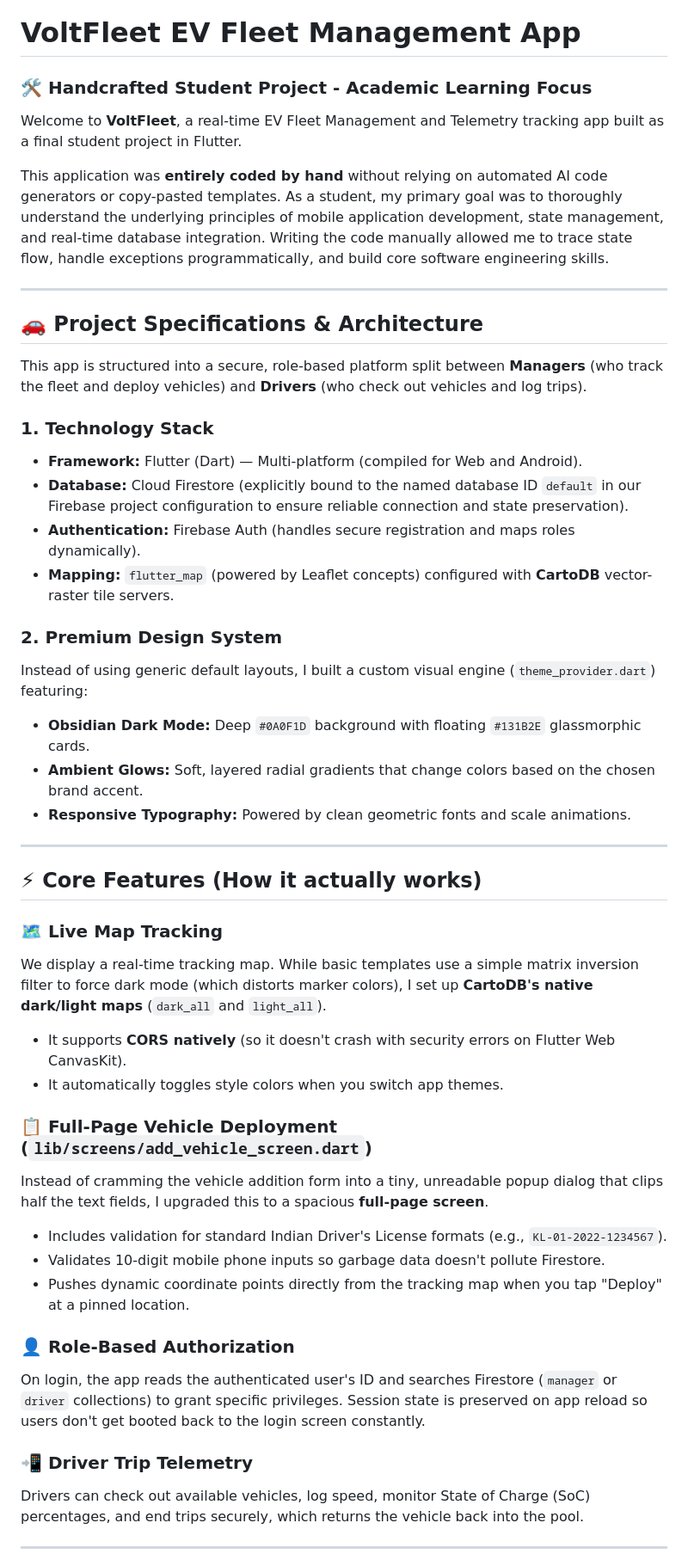
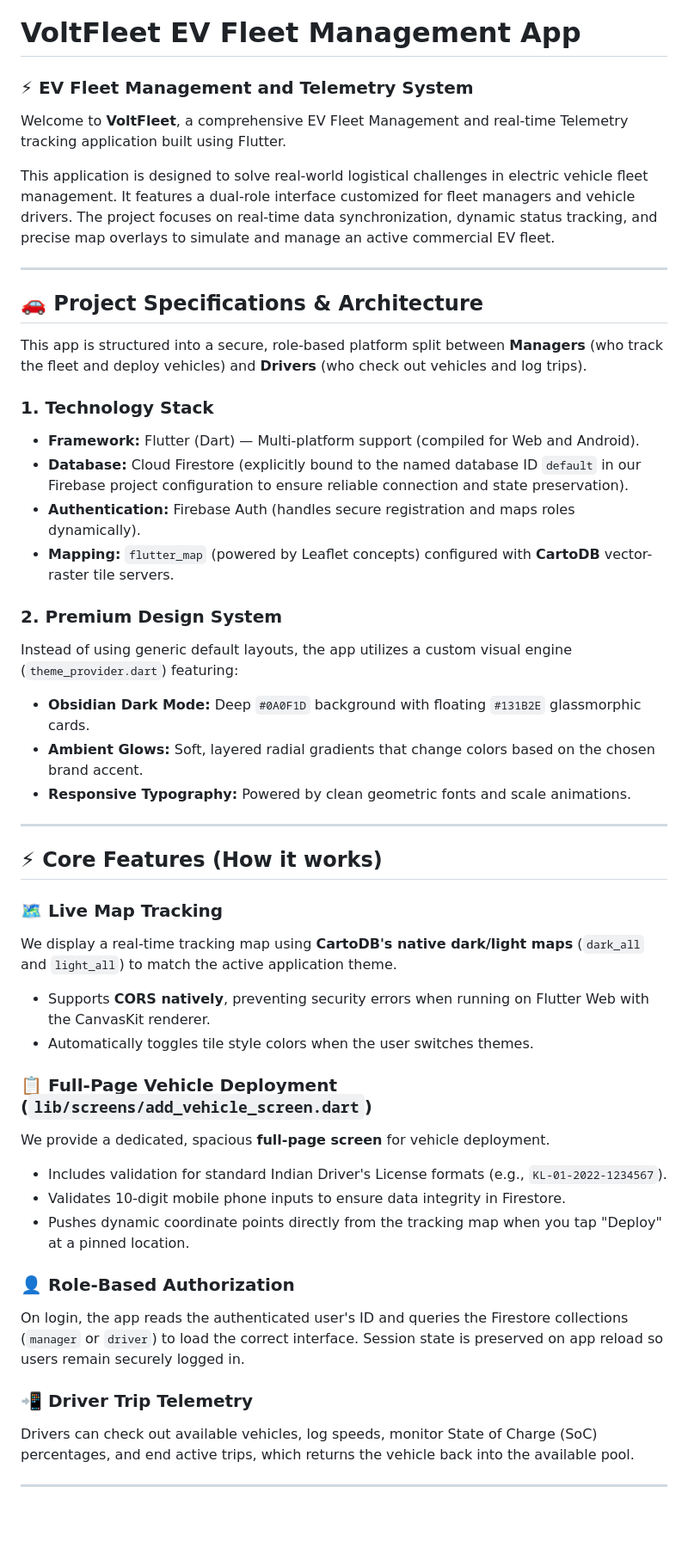
Before and after one commit to advaith-renjith-2004/EV-app, a Markdown page: ev_fleet_app/README.md, the part around one of its changes. Shown at 86% size. GitHub-like rendering; blank space fills up the shorter version.

Commit message:
Refactor README.md to use professional technical description

```diff
--- a/ev_fleet_app/README.md
+++ b/ev_fleet_app/README.md
@@ -1,9 +1,9 @@
 # VoltFleet EV Fleet Management App
-### 🛠️ Handcrafted Student Project - Academic Learning Focus
+### ⚡ EV Fleet Management and Telemetry System
 
-Welcome to **VoltFleet**, a real-time EV Fleet Management and Telemetry tracking app built as a final student project in Flutter.
+Welcome to **VoltFleet**, a comprehensive EV Fleet Management and real-time Telemetry tracking application built using Flutter.
 
-This application was **entirely coded by hand** without relying on automated AI code generators or copy-pasted templates. As a student, my primary goal was to thoroughly understand the underlying principles of mobile application development, state management, and real-time database integration. Writing the code manually allowed me to trace state flow, handle exceptions programmatically, and build core software engineering skills.
+This application is designed to solve real-world logistical challenges in electric vehicle fleet management. It features a dual-role interface customized for fleet managers and vehicle drivers. The project focuses on real-time data synchronization, dynamic status tracking, and precise map overlays to simulate and manage an active commercial EV fleet.
 
 ---
 
@@ -12,37 +12,37 @@ This application was **entirely coded by hand** without relying on automated AI
 This app is structured into a secure, role-based platform split between **Managers** (who track the fleet and deploy vehicles) and **Drivers** (who check out vehicles and log trips).
 
 ### 1. Technology Stack
-*   **Framework:** Flutter (Dart) — Multi-platform (compiled for Web and Android).
+*   **Framework:** Flutter (Dart) — Multi-platform support (compiled for Web and Android).
 *   **Database:** Cloud Firestore (explicitly bound to the named database ID `default` in our Firebase project configuration to ensure reliable connection and state preservation).
 *   **Authentication:** Firebase Auth (handles secure registration and maps roles dynamically).
 *   **Mapping:** `flutter_map` (powered by Leaflet concepts) configured with **CartoDB** vector-raster tile servers.
 
 ### 2. Premium Design System
-Instead of using generic default layouts, I built a custom visual engine (`theme_provider.dart`) featuring:
+Instead of using generic default layouts, the app utilizes a custom visual engine (`theme_provider.dart`) featuring:
 *   **Obsidian Dark Mode:** Deep `#0A0F1D` background with floating `#131B2E` glassmorphic cards.
 *   **Ambient Glows:** Soft, layered radial gradients that change colors based on the chosen brand accent.
 *   **Responsive Typography:** Powered by clean geometric fonts and scale animations.
 
 ---
 
-## ⚡ Core Features (How it actually works)
+## ⚡ Core Features (How it works)
 
 ### 🗺️ Live Map Tracking
-We display a real-time tracking map. While basic templates use a simple matrix inversion filter to force dark mode (which distorts marker colors), I set up **CartoDB's native dark/light maps** (`dark_all` and `light_all`).
-*   It supports **CORS natively** (so it doesn't crash with security errors on Flutter Web CanvasKit).
-*   It automatically toggles style colors when you switch app themes.
+We display a real-time tracking map using **CartoDB's native dark/light maps** (`dark_all` and `light_all`) to match the active application theme.
+*   Supports **CORS natively**, preventing security errors when running on Flutter Web with the CanvasKit renderer.
+*   Automatically toggles tile style colors when the user switches themes.
 
 ### 📋 Full-Page Vehicle Deployment (`lib/screens/add_vehicle_screen.dart`)
-Instead of cramming the vehicle addition form into a tiny, unreadable popup dialog that clips half the text fields, I upgraded this to a spacious **full-page screen**.
+We provide a dedicated, spacious **full-page screen** for vehicle deployment.
 *   Includes validation for standard Indian Driver's License formats (e.g., `KL-01-2022-1234567`).
-*   Validates 10-digit mobile phone inputs so garbage data doesn't pollute Firestore.
+*   Validates 10-digit mobile phone inputs to ensure data integrity in Firestore.
 *   Pushes dynamic coordinate points directly from the tracking map when you tap "Deploy" at a pinned location.
 
 ### 👤 Role-Based Authorization
-On login, the app reads the authenticated user's ID and searches Firestore (`manager` or `driver` collections) to grant specific privileges. Session state is preserved on app reload so users don't get booted back to the login screen constantly.
+On login, the app reads the authenticated user's ID and queries the Firestore collections (`manager` or `driver`) to load the correct interface. Session state is preserved on app reload so users remain securely logged in.
 
 ### 📲 Driver Trip Telemetry
-Drivers can check out available vehicles, log speed, monitor State of Charge (SoC) percentages, and end trips securely, which returns the vehicle back into the pool.
+Drivers can check out available vehicles, log speeds, monitor State of Charge (SoC) percentages, and end active trips, which returns the vehicle back into the available pool.
 
 ---
 
```
Also changed, not shown: other parts of ev_fleet_app/README.md (+5 -5 lines).
